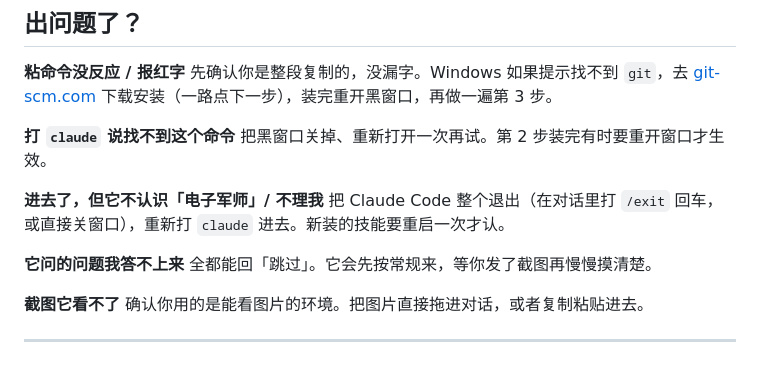
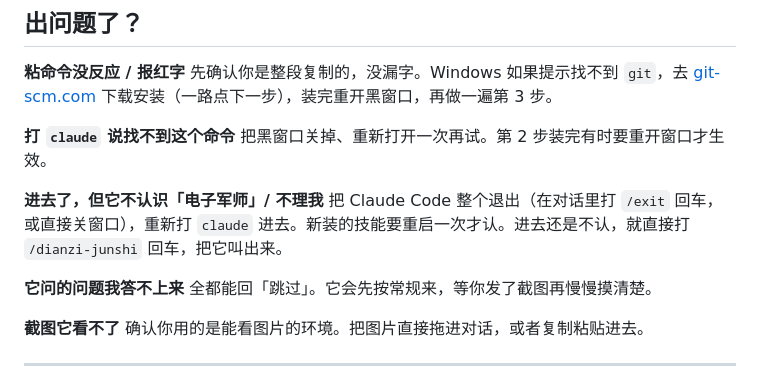
Before and after one commit to shoal-rat/dianzi-junshi, a Markdown page: docs/新手指南.md, the part around the change. Drawn GitHub-style.

```diff
--- a/docs/新手指南.md
+++ b/docs/新手指南.md
@@ -91,7 +91,7 @@
 把黑窗口关掉、重新打开一次再试。第 2 步装完有时要重开窗口才生效。
 
 **进去了，但它不认识「电子军师」/ 不理我**
-把 Claude Code 整个退出（在对话里打 `/exit` 回车，或直接关窗口），重新打 `claude` 进去。新装的技能要重启一次才认。
+把 Claude Code 整个退出（在对话里打 `/exit` 回车，或直接关窗口），重新打 `claude` 进去。新装的技能要重启一次才认。进去还是不认，就直接打 `/dianzi-junshi` 回车，把它叫出来。
 
 **它问的问题我答不上来**
 全都能回「跳过」。它会先按常规来，等你发了截图再慢慢摸清楚。
```
Also changed, not shown: README.md (+1 -1 lines), README_EN.md (+1 -1 lines).
